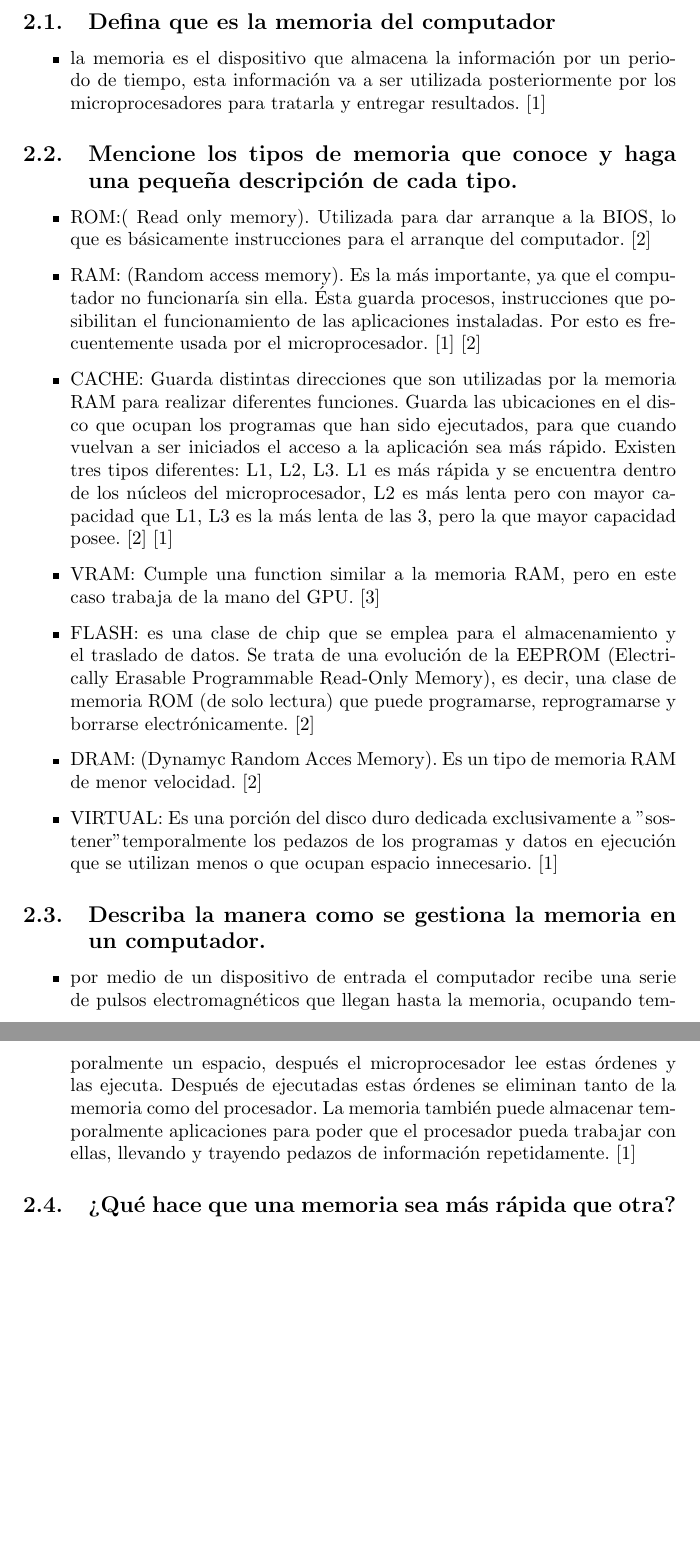
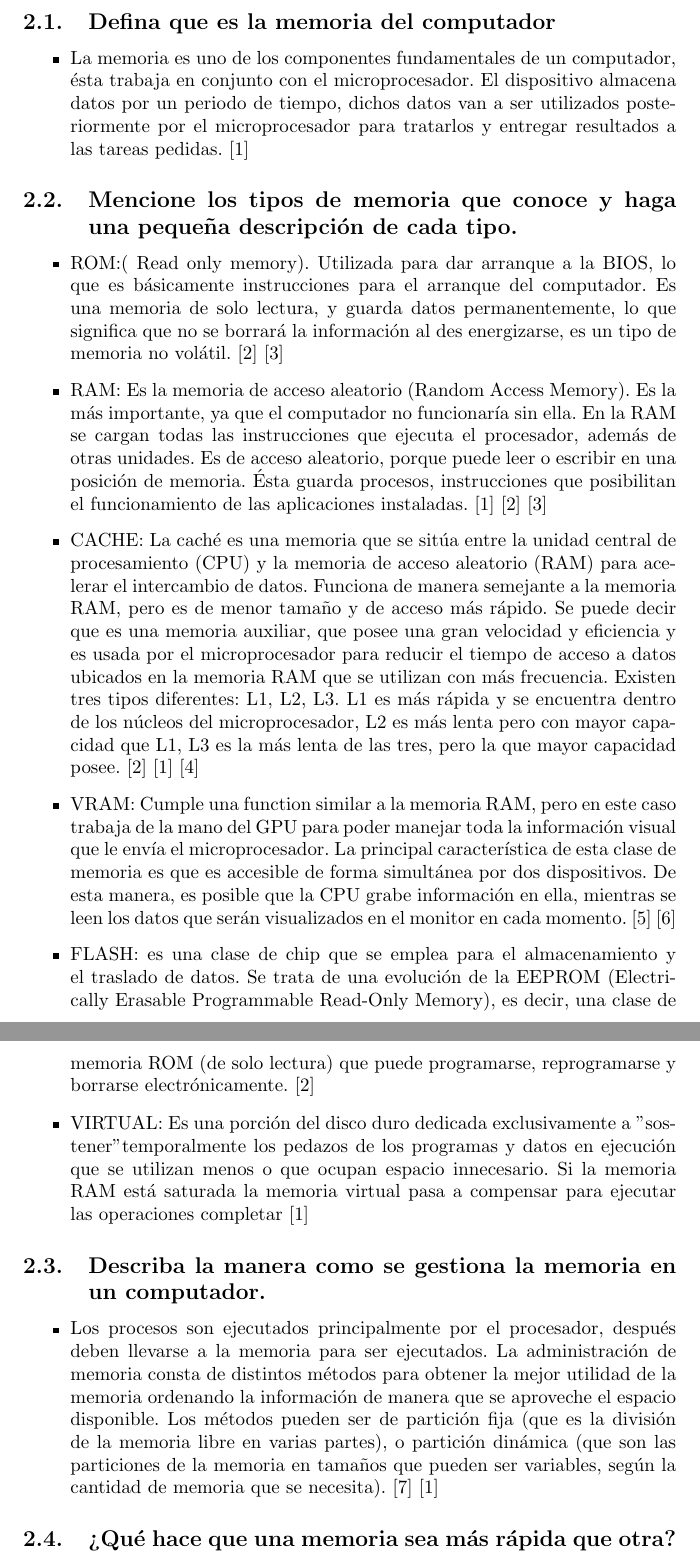
Before and after one commit to sebastianmunozn/Taller-1_Latex, a LaTeX document (main.tex): two parts of pages 4 and 5 of 7, joined at a grey line, cut so that both start at the same text, the shorter picture padded with empty space. Compiled offline with pdfLaTeX.

Commit message:
segundo borrador, cambio y complemento de definiciones.

```diff
--- a/main.tex
+++ b/main.tex
@@ -50,28 +50,29 @@ A continuación se dará a conocer una breve definición de algunos tipos de mem
 \section{Contenido}
     \subsection{Defina que es la memoria del computador}
          \begin{itemize} \item{}
-        la memoria es el dispositivo que almacena la información por un periodo de tiempo, esta información va a ser utilizada posteriormente por los microprocesadores para tratarla y entregar resultados.\cite{Referencia}
+        La memoria es uno de los componentes fundamentales de un computador, ésta trabaja en conjunto con el microprocesador. El dispositivo almacena datos por un periodo de tiempo, dichos datos van a ser utilizados posteriormente por el microprocesador para tratarlos y entregar resultados a las tareas pedidas.\cite{Referencia}
         \end{itemize}
 \subsection{Mencione los tipos de memoria que conoce y haga una pequeña descripción de cada tipo.}
         \begin{itemize}
         \item{}
-        ROM:( Read only memory). Utilizada para dar arranque a la BIOS, lo que es básicamente instrucciones para el arranque del computador.\cite{tiposdememoria}
+        ROM:( Read only memory). Utilizada para dar arranque a la BIOS, lo que es básicamente instrucciones para el arranque del computador. Es una memoria de solo lectura, y guarda datos permanentemente, lo que significa que no se borrará la información al des energizarse, es un tipo de memoria no volátil. \cite{tiposdememoria} \cite{profesionalrivew}
 
-        \item{}RAM: (Random access memory). Es la más importante, ya que el computador no funcionaría sin ella. Ésta guarda procesos, instrucciones que posibilitan el funcionamiento de las aplicaciones instaladas. Por esto es frecuentemente usada por el microprocesador.\cite{Referencia}\cite{tiposdememoria}
+        \item{}RAM: Es la memoria de acceso aleatorio (Random Access Memory). Es la más importante, ya que el computador no funcionaría sin ella. En la RAM se cargan todas las instrucciones que ejecuta el procesador, además de otras unidades. Es de acceso aleatorio, porque puede leer o escribir en una posición de memoria. Ésta guarda procesos, instrucciones que posibilitan el funcionamiento de las aplicaciones instaladas.\cite{Referencia}\cite{tiposdememoria} \cite{profesionalrivew}
 
-        \item{}CACHE: Guarda distintas direcciones que son utilizadas por la memoria RAM para realizar diferentes funciones. Guarda las ubicaciones en el disco que ocupan los programas que han sido ejecutados, para que cuando vuelvan a ser iniciados el acceso a la aplicación sea más rápido. Existen tres tipos diferentes: L1, L2, L3. L1 es más rápida y se encuentra dentro de los núcleos del microprocesador, L2 es más lenta pero con mayor capacidad que L1, L3 es la más lenta de las 3, pero la que mayor capacidad posee.\cite{tiposdememoria} \cite{Referencia}
+        \item{}CACHE: La caché es una memoria que se sitúa entre la unidad central de procesamiento (CPU) y la memoria de acceso aleatorio (RAM) para acelerar el intercambio de datos. Funciona de manera semejante a la memoria RAM, pero es de menor tamaño y de acceso más rápido. Se puede decir que es una memoria auxiliar, que posee una gran velocidad y eficiencia y es usada por el microprocesador para reducir el tiempo de acceso a datos ubicados en la memoria RAM que se utilizan con más frecuencia. Existen tres tipos diferentes: L1, L2, L3. L1 es más rápida y se encuentra dentro de los núcleos del microprocesador, L2 es más lenta pero con mayor capacidad que L1, L3 es la más lenta de las tres, pero la que mayor capacidad posee.\cite{tiposdememoria} \cite{Referencia} \cite{cache}
 
-        \item{}VRAM: Cumple una function similar a la memoria RAM, pero en este caso trabaja de la mano del GPU.\cite{vram}
+        \item{}VRAM: Cumple una function similar a la memoria RAM, pero en este caso trabaja de la mano del GPU para poder manejar toda la información visual que le envía el microprocesador. La principal característica de esta clase de memoria es que es accesible de forma simultánea por dos dispositivos. De esta manera, es posible que la CPU grabe información en ella, mientras se leen los datos que serán visualizados en el monitor en cada momento.\cite{vram} \cite{vram_wiki}
 
         \item{}FLASH: es una clase de chip que se emplea para el almacenamiento y el traslado de datos. Se trata de una evolución de la EEPROM (Electrically Erasable Programmable Read-Only Memory), es decir, una clase de memoria ROM (de solo lectura) que puede programarse, reprogramarse y borrarse electrónicamente.\cite{tiposdememoria}
 
-        \item{}DRAM: (Dynamyc Random Acces Memory). Es un tipo de memoria RAM de menor velocidad.\cite{tiposdememoria}
 
-        \item{}VIRTUAL: Es una porción del disco duro dedicada exclusivamente a "sostener" temporalmente los pedazos de los programas y datos en ejecución que se utilizan menos o que ocupan espacio innecesario. \cite{Referencia}
+        \item{}VIRTUAL: Es una porción del disco duro dedicada exclusivamente a "sostener" temporalmente los pedazos de los programas y datos en ejecución que se utilizan menos o que ocupan espacio innecesario. Si la memoria RAM está saturada la memoria virtual pasa a compensar para ejecutar las operaciones completar\cite{Referencia}
         \end{itemize}
 \subsection{Describa la manera como se gestiona la memoria en un computador.}
     \begin{itemize} \item{}
-    por medio de un dispositivo de entrada el computador recibe una serie de pulsos electromagnéticos que llegan hasta la memoria, ocupando temporalmente un espacio, después el microprocesador lee estas órdenes y las ejecuta. Después de ejecutadas estas órdenes se eliminan tanto de la memoria como del procesador. La memoria también puede almacenar temporalmente aplicaciones para poder que el procesador pueda trabajar con ellas, llevando y trayendo pedazos de información repetidamente.\cite{Referencia}
+    Los procesos son ejecutados principalmente por el procesador, después deben llevarse a la memoria para ser ejecutados.
+    La administración de memoria consta de distintos métodos para obtener la mejor utilidad de la memoria ordenando la información de manera que se aproveche el espacio disponible. Los métodos pueden ser de partición fija (que es la división de la memoria libre en varias partes), o partición dinámica (que son las particiones de la memoria en tamaños que pueden ser variables, según la cantidad de memoria que se necesita).\cite{admin_memoria}
+    \cite{Referencia}
     \end{itemize}
 
 \subsection{¿Qué hace que una memoria sea más rápida que otra? ¿Por qué esto es importante?}
```
Also changed, not shown: references.bib (+32 -1 lines), main.tex (2 more changed lines).
